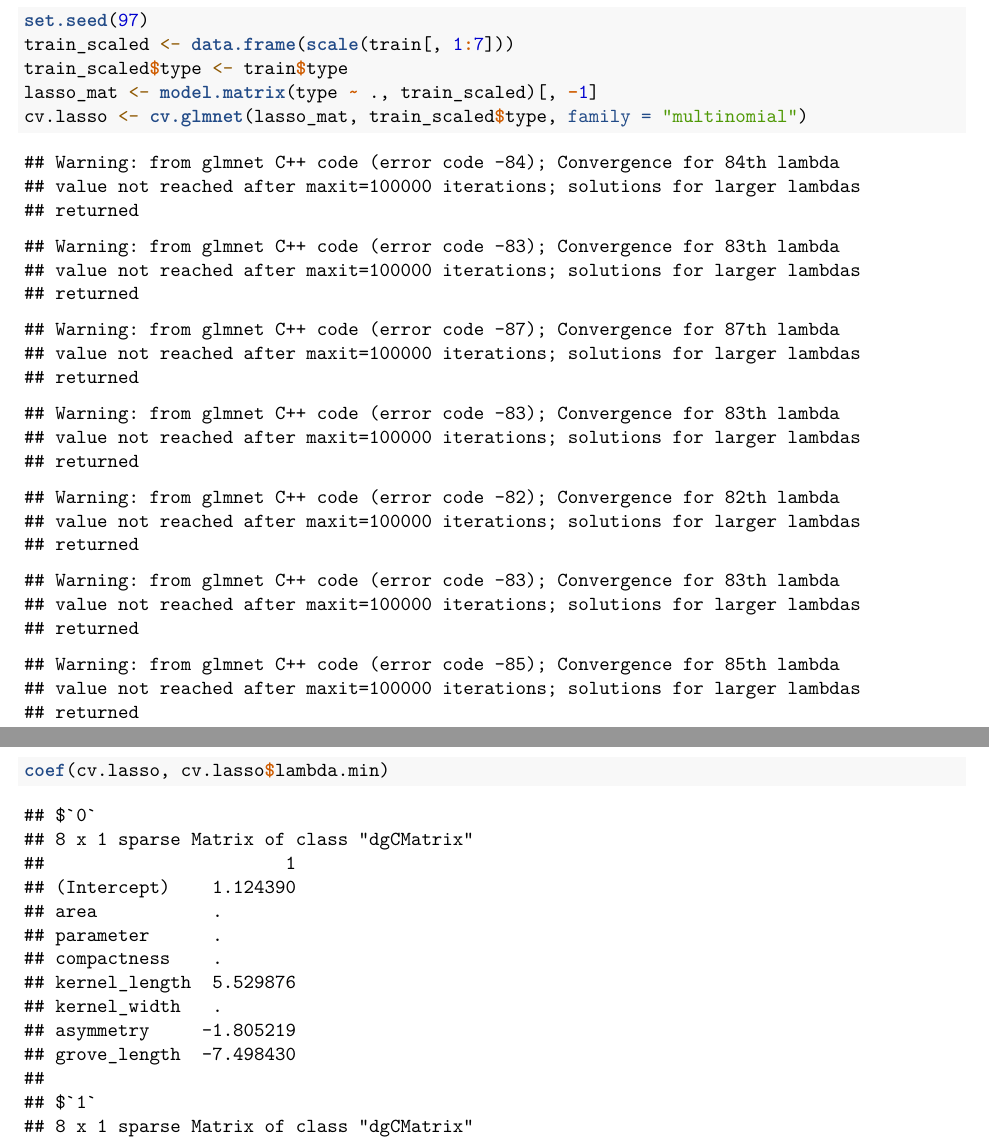
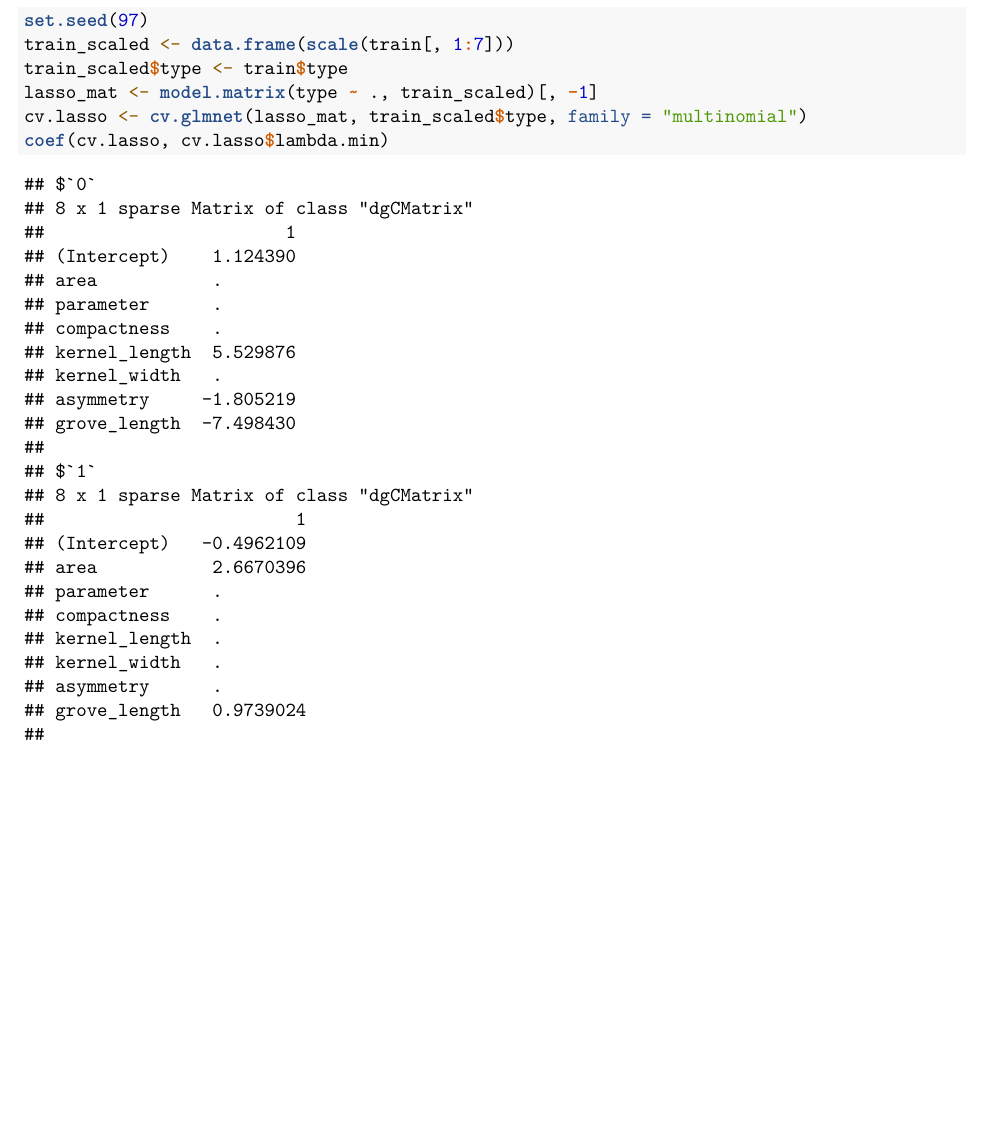
Before and after one commit to shilongdai/Analysis, an R Markdown document (Wheat/Wheat.Rmd): two parts of pages 12 and 13 of 19 before the commit and part of page 12 of 18 after it, the two joined at a grey line, cut so that both start at the same text, the shorter picture padded with empty space. Rendered offline with R 4.5, knitr and Pandoc, then LaTeX, with nearby package versions; some code elsewhere in the file could not run offline.

Commit message:
additional adjustment

````diff
--- a/Wheat/Wheat.Rmd
+++ b/Wheat/Wheat.Rmd
@@ -368,7 +368,7 @@ a small weight. Furthermore, the plot of the types are close together. Finally,
 The rest of the variables are pretty correlated with each other. Thus, the final
 set of variables for QDA will be kernel_length, compactness, grove_length.
 
-```{r message=FALSE, error=FALSE}
+```{r message=FALSE, error=FALSE, warning=FALSE}
 set.seed(97)
 train_scaled <- data.frame(scale(train[, 1:7]))
 train_scaled$type <- train$type
````
